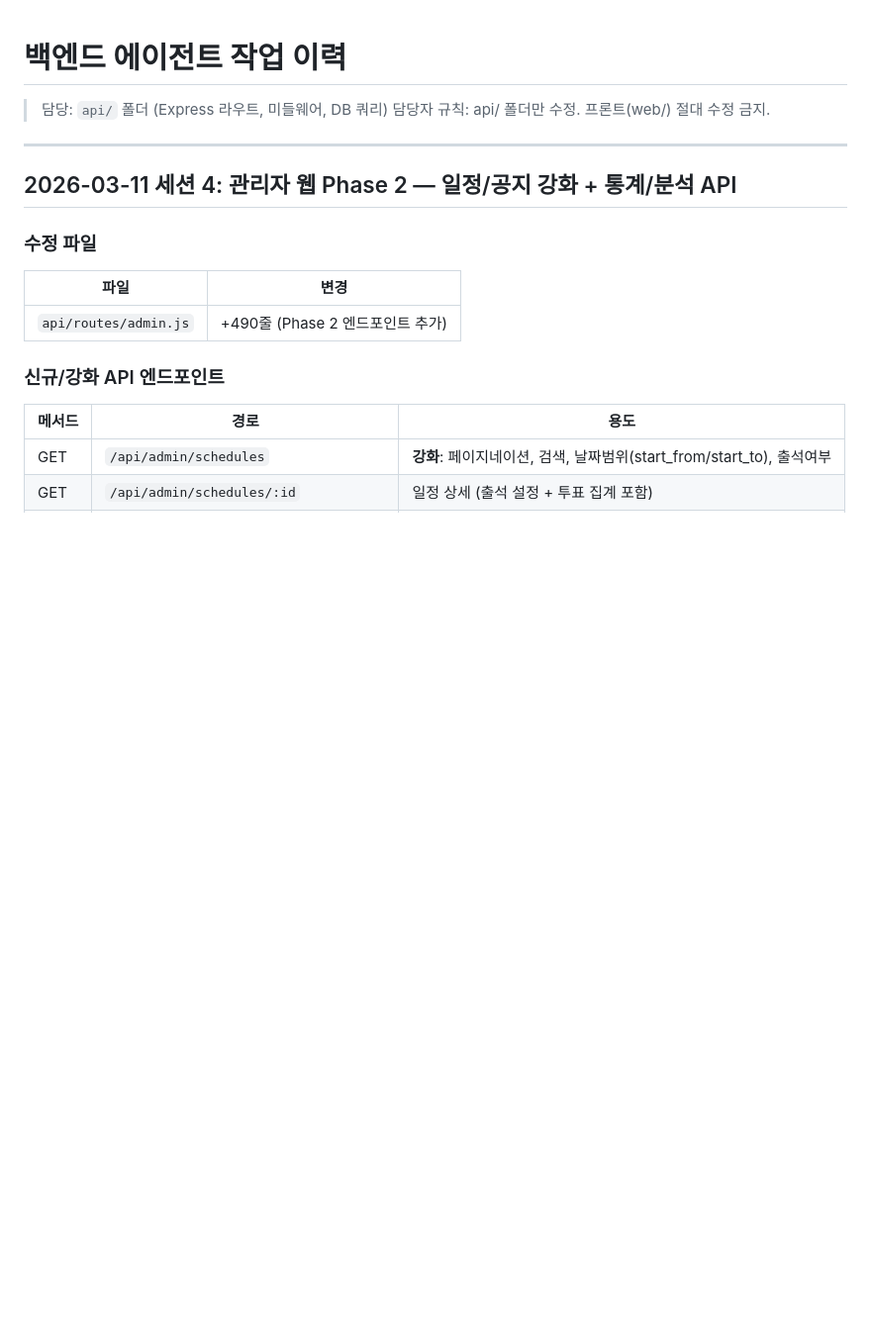
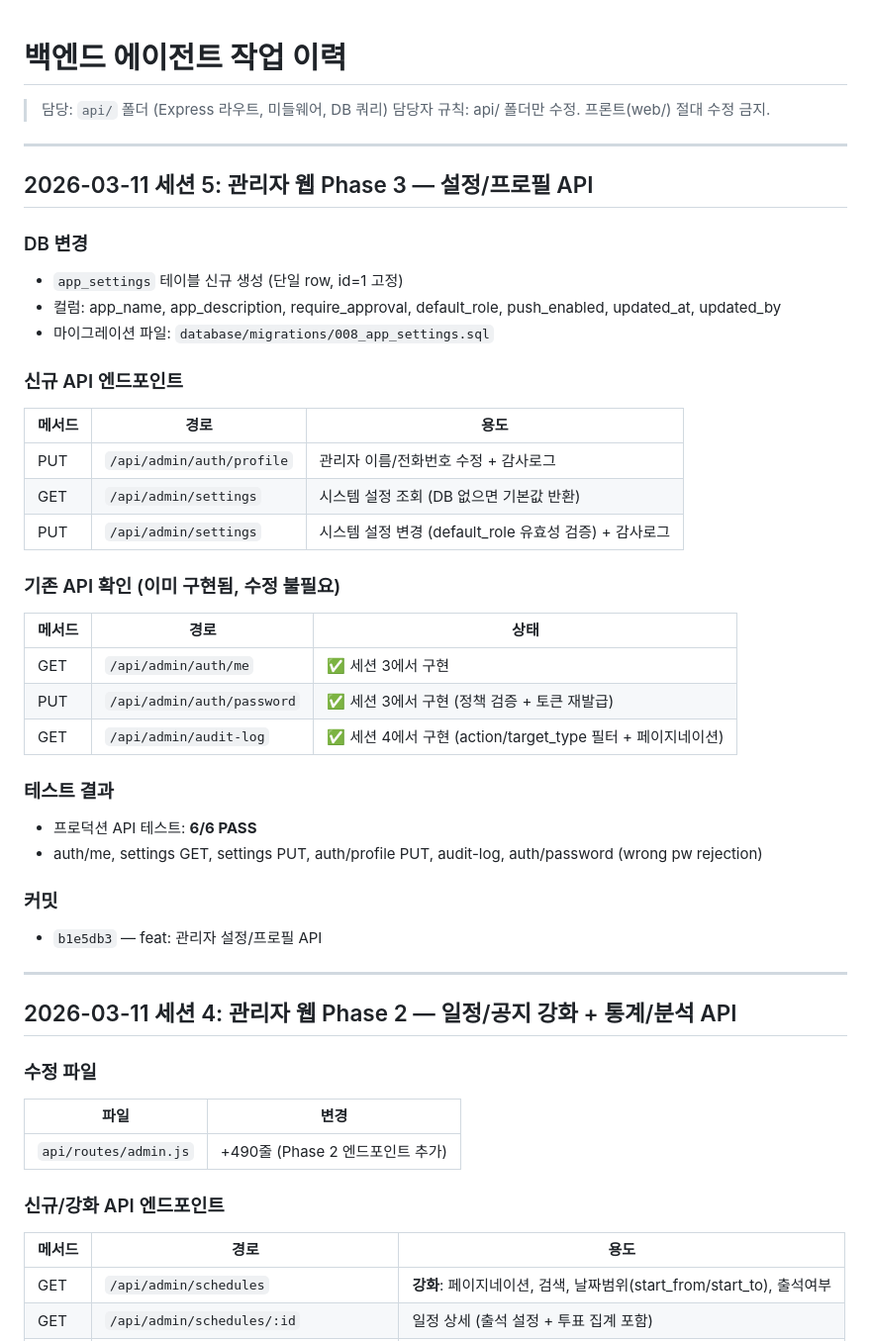
Before and after one commit to msgyeong/jc, a Markdown page: Docs/agent-logs/backend-log.md, the part around the change. Shown at 99% size. Rendered like a GitHub page; blank space fills up the shorter version.

Commit message:
docs: 백엔드 에이전트 세션 5 로그 (관리자 설정/프로필 API)
Co-Authored-By: Claude Opus 4.6 <noreply@anthropic.com>

```diff
--- a/Docs/agent-logs/backend-log.md
+++ b/Docs/agent-logs/backend-log.md
@@ -2,6 +2,36 @@
 
 > 담당: `api/` 폴더 (Express 라우트, 미들웨어, DB 쿼리)
 > 담당자 규칙: api/ 폴더만 수정. 프론트(web/) 절대 수정 금지.
+
+---
+
+## 2026-03-11 세션 5: 관리자 웹 Phase 3 — 설정/프로필 API
+
+### DB 변경
+- `app_settings` 테이블 신규 생성 (단일 row, id=1 고정)
+- 컬럼: app_name, app_description, require_approval, default_role, push_enabled, updated_at, updated_by
+- 마이그레이션 파일: `database/migrations/008_app_settings.sql`
+
+### 신규 API 엔드포인트
+| 메서드 | 경로 | 용도 |
+|--------|------|------|
+| PUT | `/api/admin/auth/profile` | 관리자 이름/전화번호 수정 + 감사로그 |
+| GET | `/api/admin/settings` | 시스템 설정 조회 (DB 없으면 기본값 반환) |
+| PUT | `/api/admin/settings` | 시스템 설정 변경 (default_role 유효성 검증) + 감사로그 |
+
+### 기존 API 확인 (이미 구현됨, 수정 불필요)
+| 메서드 | 경로 | 상태 |
+|--------|------|------|
+| GET | `/api/admin/auth/me` | ✅ 세션 3에서 구현 |
+| PUT | `/api/admin/auth/password` | ✅ 세션 3에서 구현 (정책 검증 + 토큰 재발급) |
+| GET | `/api/admin/audit-log` | ✅ 세션 4에서 구현 (action/target_type 필터 + 페이지네이션) |
+
+### 테스트 결과
+- 프로덕션 API 테스트: **6/6 PASS**
+- auth/me, settings GET, settings PUT, auth/profile PUT, audit-log, auth/password (wrong pw rejection)
+
+### 커밋
+- `b1e5db3` — feat: 관리자 설정/프로필 API
 
 ---
 
```
